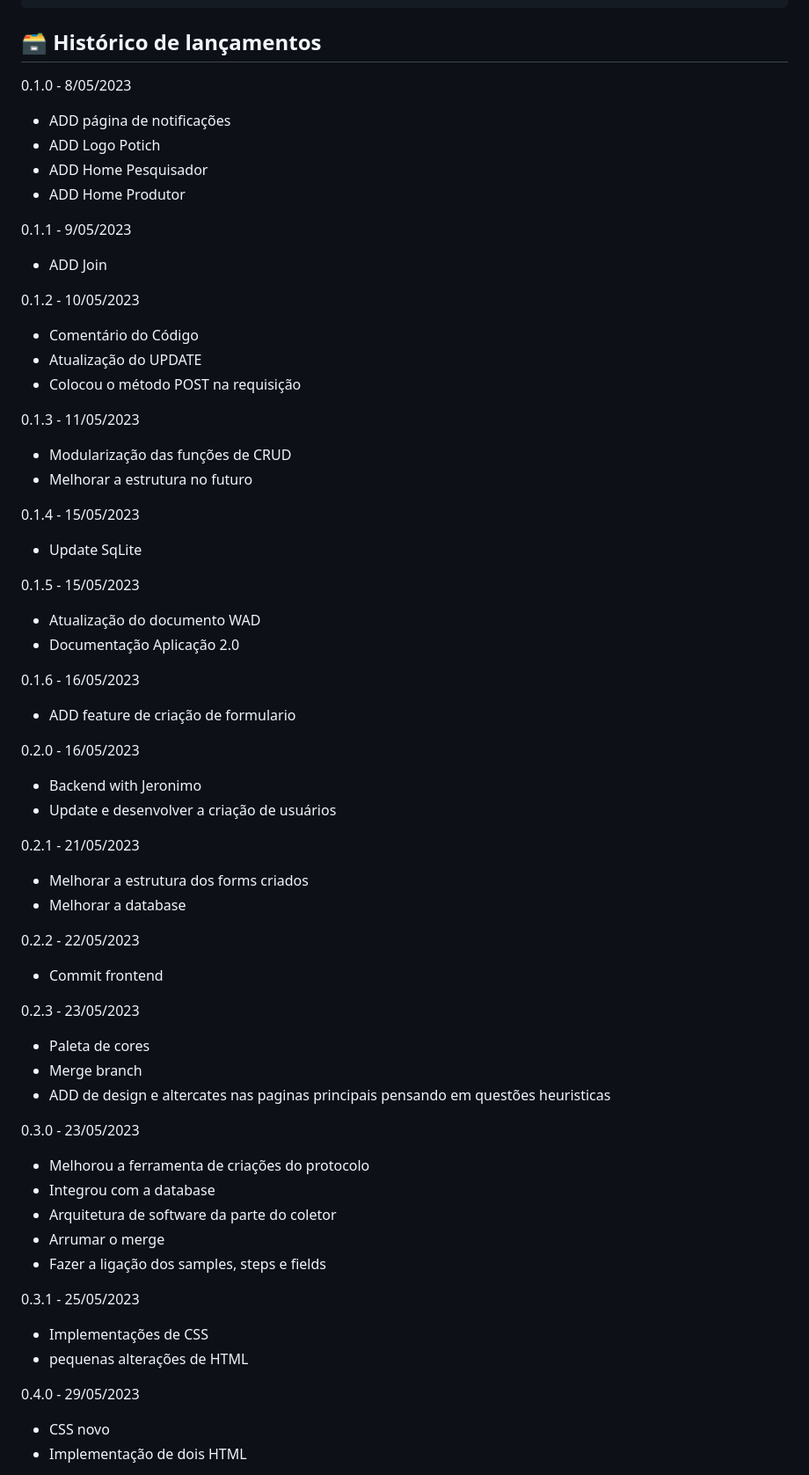
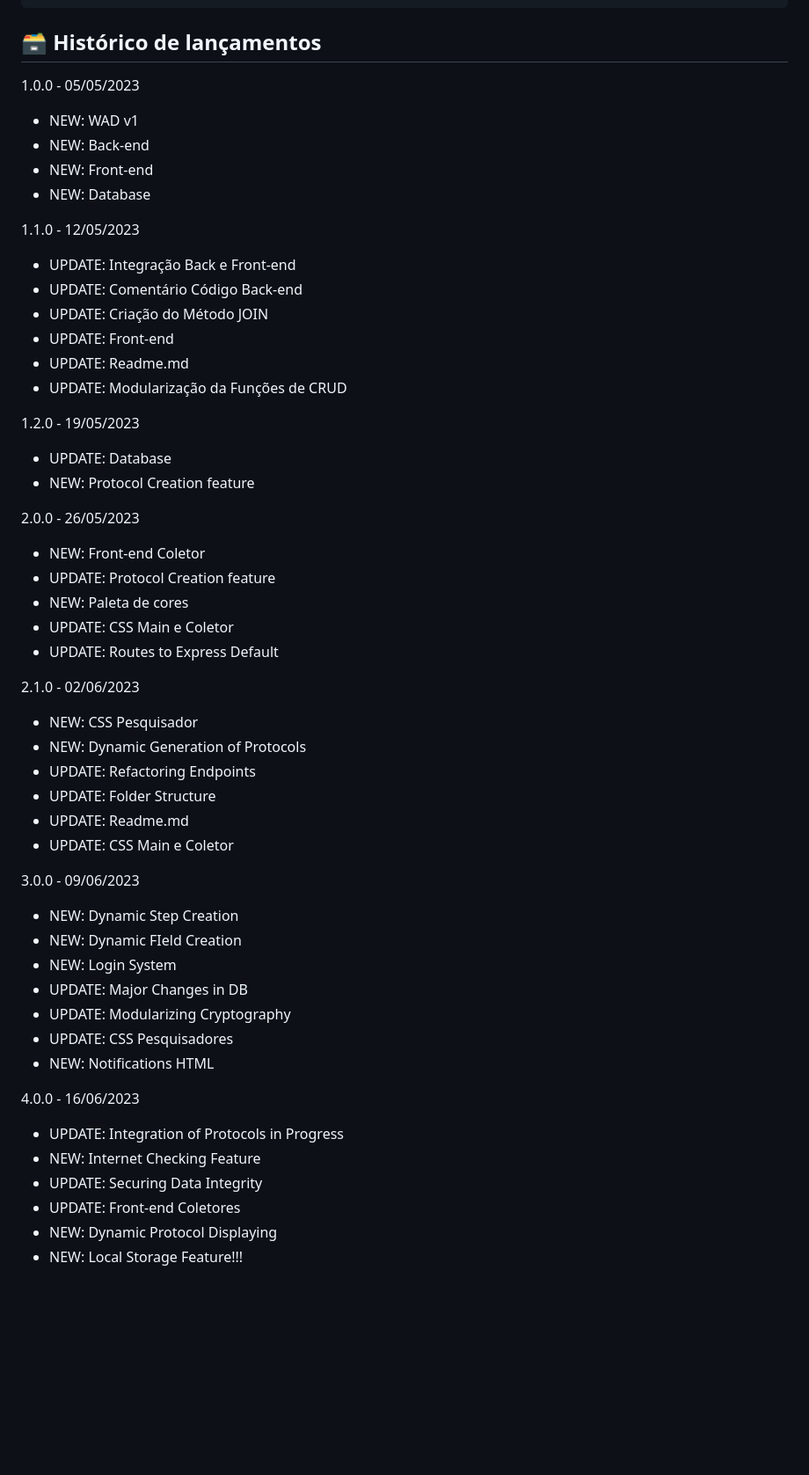
Before and after one commit to 2023M2T7-Inteli/Projeto5, a Markdown page: README.md, the part around the change printed below. Shown: that part at 88% size. GitHub-like rendering; blank space fills up the shorter version.

Commit message:
Novo Histórico de Lançamento

```diff
--- a/README.md
+++ b/README.md
@@ -97,62 +97,53 @@ deve possuir o valor "node app.js".
 
 ## 🗃 Histórico de lançamentos
 
-0.1.0 - 8/05/2023
--  ADD página de notificações
--  ADD Logo Potich
--  ADD Home Pesquisador
--  ADD Home Produtor
+1.0.0 - 05/05/2023
+  - NEW: WAD v1
+  - NEW: Back-end
+  - NEW: Front-end
+  - NEW: Database
 
-0.1.1 - 9/05/2023
--  ADD Join
+1.1.0 - 12/05/2023
+  - UPDATE: Integração Back e Front-end
+  - UPDATE: Comentário Código Back-end
+  - UPDATE: Criação do Método JOIN
+  - UPDATE: Front-end
+  - UPDATE: Readme.md
+  - UPDATE: Modularização da Funções de CRUD
 
-0.1.2 - 10/05/2023
--  Comentário do Código
--  Atualização do UPDATE
-- Colocou o método POST na requisição
+1.2.0 - 19/05/2023
+  - UPDATE: Database
+  - NEW: Protocol Creation feature
 
-0.1.3 - 11/05/2023
-- Modularização das funções de CRUD
-- Melhorar a estrutura no futuro
+ 2.0.0 - 26/05/2023
+   - NEW: Front-end Coletor
+   - UPDATE: Protocol Creation feature
+   - NEW: Paleta de cores
+   - UPDATE: CSS Main e Coletor
+   - UPDATE: Routes to Express Default
 
-0.1.4 - 15/05/2023
-- Update SqLite
+2.1.0 - 02/06/2023
+  - NEW: CSS Pesquisador
+  - NEW: Dynamic Generation of Protocols
+  - UPDATE: Refactoring Endpoints
+  - UPDATE: Folder Structure
+  - UPDATE: Readme.md
+  - UPDATE: CSS Main e Coletor
 
-0.1.5 - 15/05/2023
-- Atualização do documento WAD
-- Documentação Aplicação 2.0
+3.0.0 - 09/06/2023
+  - NEW: Dynamic Step Creation
+  - NEW: Dynamic FIeld Creation
+  - NEW: Login System
+  - UPDATE: Major Changes in DB
+  - UPDATE: Modularizing Cryptography
+  - UPDATE: CSS Pesquisadores
+  - NEW: Notifications HTML
 
-0.1.6 - 16/05/2023
-- ADD feature de criação de formulario
+4.0.0 - 16/06/2023
+  - UPDATE: Integration of Protocols in Progress
+  - NEW: Internet Checking Feature
+  - UPDATE: Securing Data Integrity
+  - UPDATE: Front-end Coletores
+  - NEW: Dynamic Protocol Displaying
+  - NEW: Local Storage Feature!!!
 
-0.2.0 - 16/05/2023
--  Backend with Jeronimo
-- Update e desenvolver a criação de usuários
-
-0.2.1 - 21/05/2023
-- Melhorar a estrutura dos forms criados
-- Melhorar a database
-
-0.2.2 - 22/05/2023
-- Commit frontend
-
-0.2.3 - 23/05/2023
-- Paleta de cores
-- Merge branch
-- ADD de design e altercates nas paginas principais pensando em questões heuristicas
-
-0.3.0 - 23/05/2023
-- Melhorou a ferramenta de criações do protocolo
-- Integrou com a database
-- Arquitetura de software da parte do coletor
-- Arrumar o merge
-- Fazer a ligação dos samples, steps e fields
-
-0.3.1 - 25/05/2023
-- Implementações de CSS
-- pequenas alterações de HTML
-
-0.4.0 - 29/05/2023
-- CSS novo
-- Implementação de dois HTML
-
```
Also changed, not shown: other parts of README.md (+18 -22 lines).
